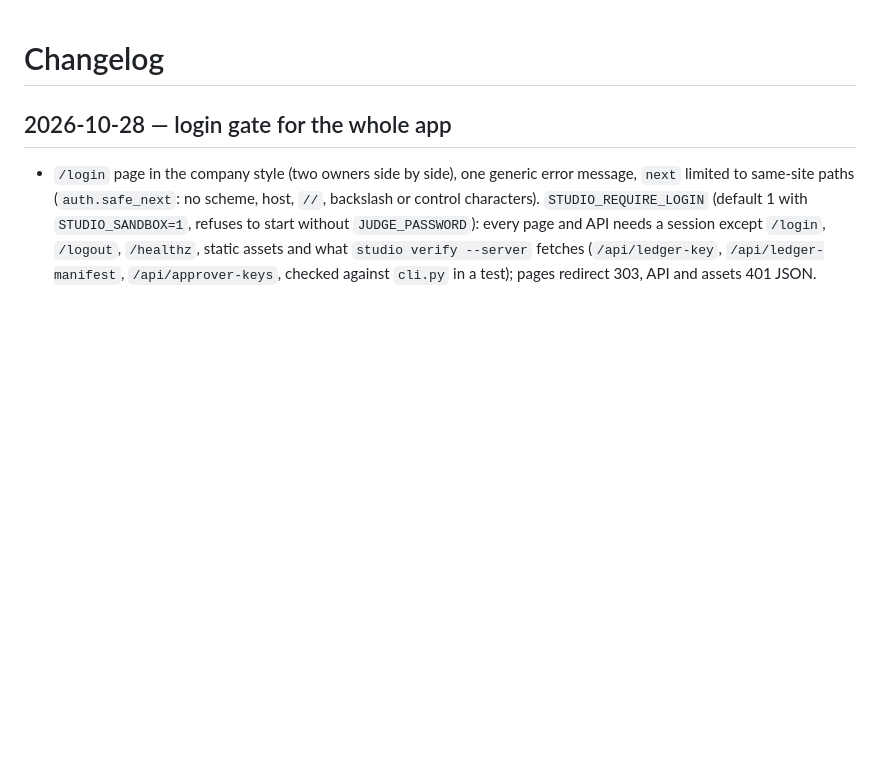
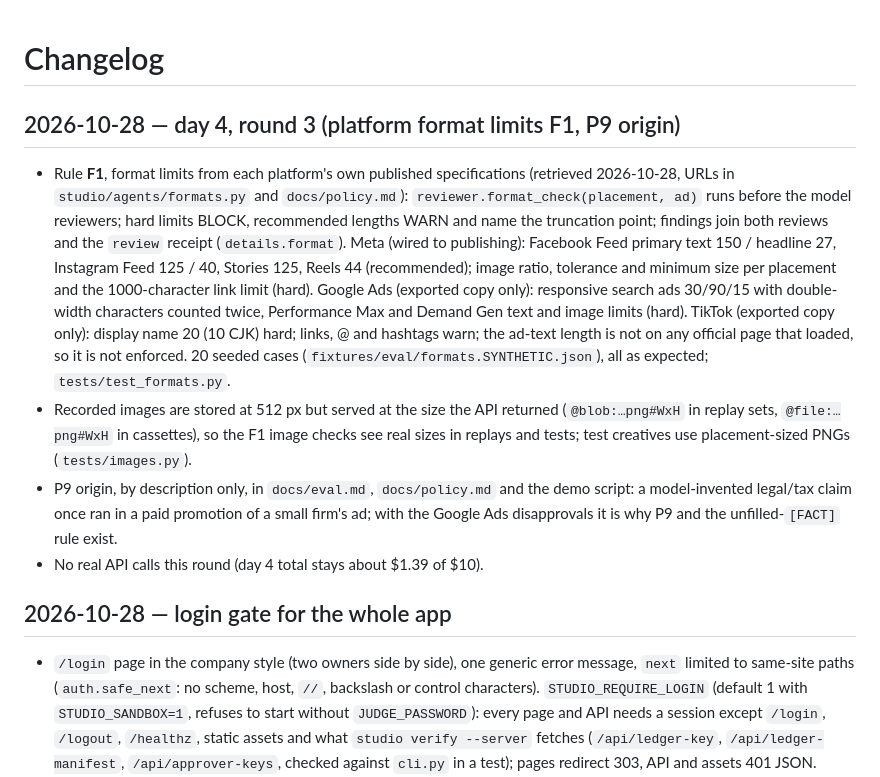
Before and after one commit to medelin/muse-studio-lite, a Markdown page: CHANGELOG.md, the part around the change. GitHub-like rendering; blank space fills up the shorter version.

Commit message:
CHANGELOG: day 4 round 3
Co-Authored-By: Claude Opus 5.5 <noreply@anthropic.com>

```diff
--- a/CHANGELOG.md
+++ b/CHANGELOG.md
@@ -1,4 +1,12 @@
 # Changelog
+
+## 2026-10-28 — day 4, round 3 (platform format limits F1, P9 origin)
+
+- Rule **F1**, format limits from each platform's own published specifications (retrieved 2026-10-28, URLs in `studio/agents/formats.py` and `docs/policy.md`): `reviewer.format_check(placement, ad)` runs before the model reviewers; hard limits BLOCK, recommended lengths WARN and name the truncation point; findings join both reviews and the `review` receipt (`details.format`). Meta (wired to publishing): Facebook Feed primary text 150 / headline 27, Instagram Feed 125 / 40, Stories 125, Reels 44 (recommended); image ratio, tolerance and minimum size per placement and the 1000-character link limit (hard). Google Ads (exported copy only): responsive search ads 30/90/15 with double-width characters counted twice, Performance Max and Demand Gen text and image limits (hard). TikTok (exported copy only): display name 20 (10 CJK) hard; links, @ and hashtags warn; the ad-text length is not on any official page that loaded, so it is not enforced. 20 seeded cases (`fixtures/eval/formats.SYNTHETIC.json`), all as expected; `tests/test_formats.py`.
+- Recorded images are stored at 512 px but served at the size the API returned (`@blob:…png#WxH` in replay sets, `@file:…png#WxH` in cassettes), so the F1 image checks see real sizes in replays and tests; test creatives use placement-sized PNGs (`tests/images.py`).
+- P9 origin, by description only, in `docs/eval.md`, `docs/policy.md` and the demo script: a model-invented legal/tax claim once ran in a paid promotion of a small firm's ad; with the Google Ads disapprovals it is why P9 and the unfilled-`[FACT]` rule exist.
+- No real API calls this round (day 4 total stays about $1.39 of $10).
+
 
 ## 2026-10-28 — login gate for the whole app
 
```
